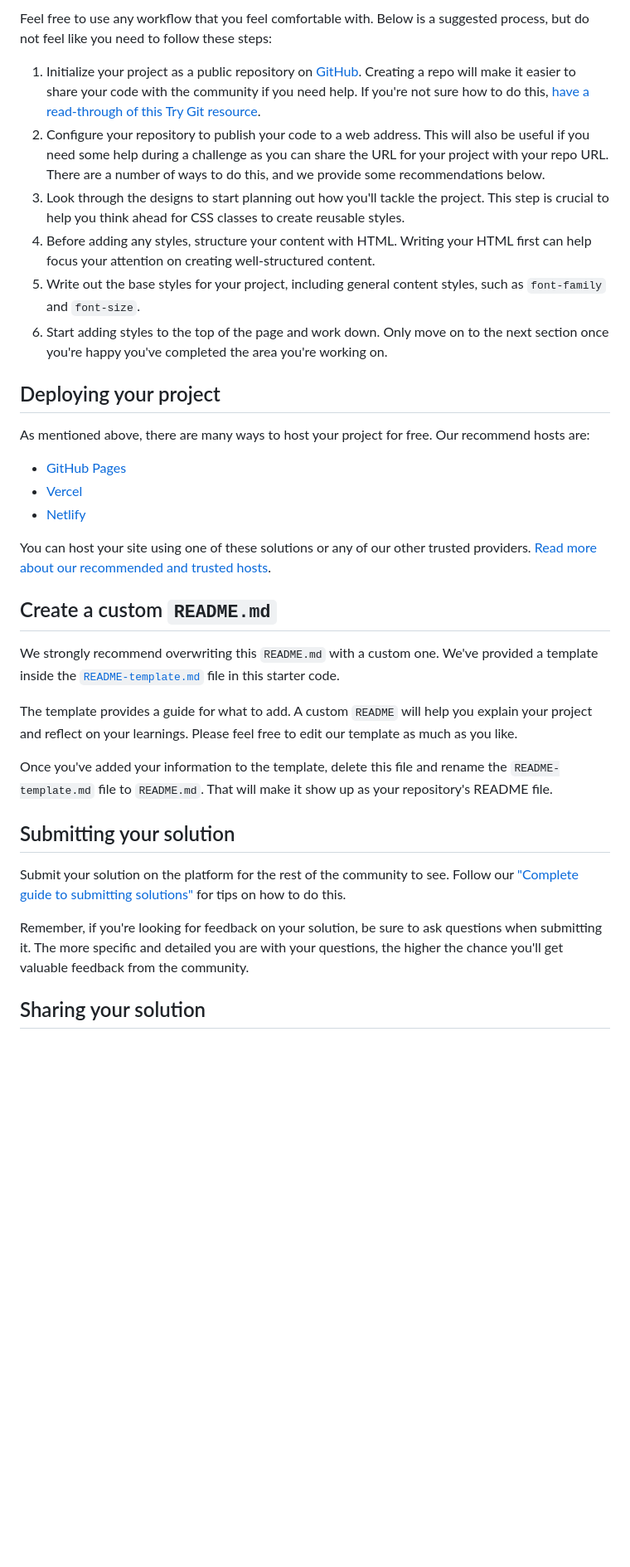
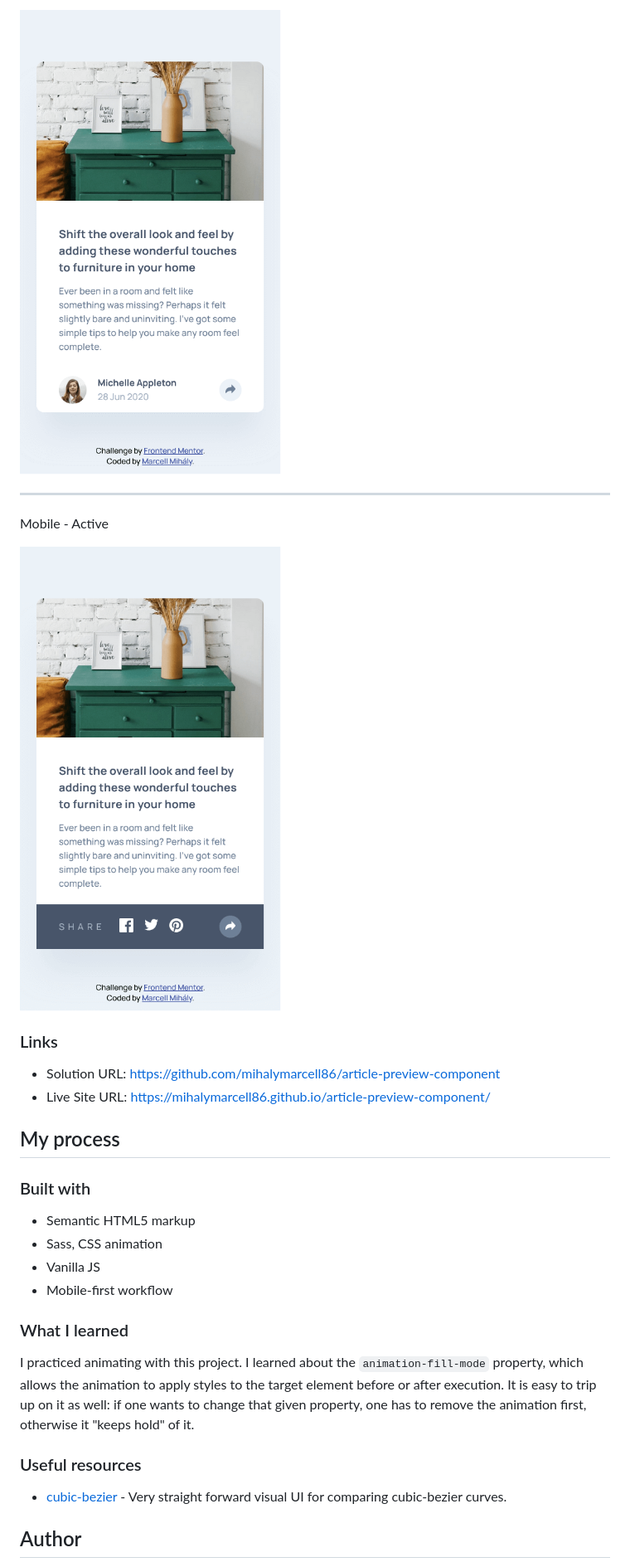
Before and after one commit to mihalymarcell86/article-preview-component, a Markdown page: README.md, the part around one of its changes. Shown at 83% size. GitHub-like rendering; pictures changed too: screenshots/screenshot-mobile-active.png (added), screenshots/screenshot-mobile.png (added); blank space fills up the shorter version.

```diff
--- a/README.md
+++ b/README.md
@@ -41,36 +41,34 @@ There is also a `style-guide.md` file containing the information you'll need, su
 
-Feel free to use any workflow that you feel comfortable with. Below is a suggested process, but do not feel like you need to follow these steps:
+![](./screenshots/screenshot-mobile.png)
 
-1. Initialize your project as a public repository on [GitHub](https://github.com/). Creating a repo will make it easier to share your code with the community if you need help. If you're not sure how to do this, [have a read-through of this Try Git resource](https://try.github.io/).
-2. Configure your repository to publish your code to a web address. This will also be useful if you need some help during a challenge as you can share the URL for your project with your repo URL. There are a number of ways to do this, and we provide some recommendations below.
-3. Look through the designs to start planning out how you'll tackle the project. This step is crucial to help you think ahead for CSS classes to create reusable styles.
-4. Before adding any styles, structure your content with HTML. Writing your HTML first can help focus your attention on creating well-structured content.
-5. Write out the base styles for your project, including general content styles, such as `font-family` and `font-size`.
-6. Start adding styles to the top of the page and work down. Only move on to the next section once you're happy you've completed the area you're working on.
+---
 
-## Deploying your project
+Mobile - Active
 
-As mentioned above, there are many ways to host your project for free. Our recommend hosts are:
+![](./screenshots/screenshot-mobile-active.png)
 
-- [GitHub Pages](https://pages.github.com/)
-- [Vercel](https://vercel.com/)
-- [Netlify](https://www.netlify.com/)
+### Links
 
-You can host your site using one of these solutions or any of our other trusted providers. [Read more about our recommended and trusted hosts](https://medium.com/frontend-mentor/frontend-mentor-trusted-hosting-providers-bf000dfebe).
+- Solution URL: [https://github.com/mihalymarcell86/article-preview-component](https://github.com/mihalymarcell86/article-preview-component)
+- Live Site URL: [https://mihalymarcell86.github.io/article-preview-component/](https://mihalymarcell86.github.io/article-preview-component/)
 
-## Create a custom `README.md`
+## My process
 
-We strongly recommend overwriting this `README.md` with a custom one. We've provided a template inside the [`README-template.md`](./README-template.md) file in this starter code.
+### Built with
 
-The template provides a guide for what to add. A custom `README` will help you explain your project and reflect on your learnings. Please feel free to edit our template as much as you like.
+- Semantic HTML5 markup
+- Sass, CSS animation
+- Vanilla JS
+- Mobile-first workflow
 
-Once you've added your information to the template, delete this file and rename the `README-template.md` file to `README.md`. That will make it show up as your repository's README file.
+### What I learned
 
-## Submitting your solution
+I practiced animating with this project.
+I learned about the `animation-fill-mode` property, which allows the animation to apply styles to the target element before or after execution. It is easy to trip up on it as well: if one wants to change that given property, one has to remove the animation first, otherwise it "keeps hold" of it.
 
-Submit your solution on the platform for the rest of the community to see. Follow our ["Complete guide to submitting solutions"](https://medium.com/frontend-mentor/a-complete-guide-to-submitting-solutions-on-frontend-mentor-ac6384162248) for tips on how to do this.
+### Useful resources
 
-Remember, if you're looking for feedback on your solution, be sure to ask questions when submitting it. The more specific and detailed you are with your questions, the higher the chance you'll get valuable feedback from the community.
+- [cubic-bezier](https://cubic-bezier.com/) - Very straight forward visual UI for comparing cubic-bezier curves.
 
-## Sharing your solution
+## Author
 
```
Also changed, not shown: other parts of README.md (+25 -41 lines), screenshots/screenshot-desktop-active.png (added), screenshots/screenshot-desktop.png (added).
